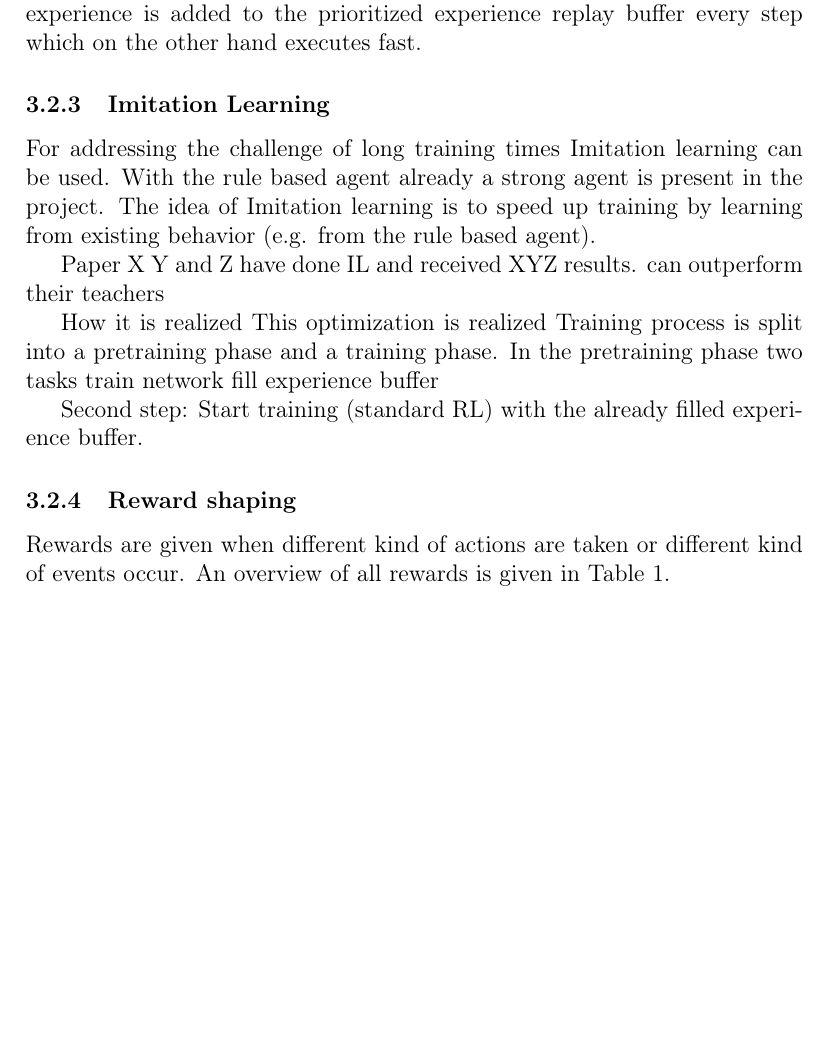
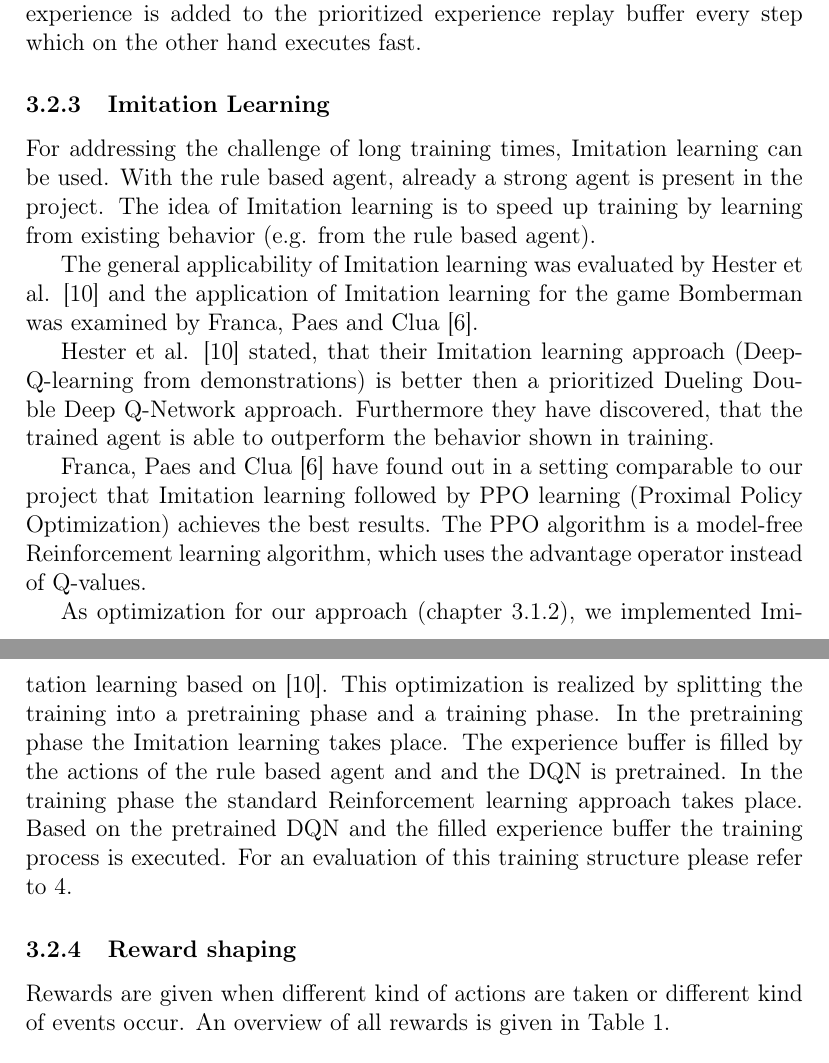
Before and after one commit to nilskre/bomberman_rl_report, a LaTeX document (report.tex, which reads content/approach.tex): part of page 13 of 22 before the commit and two parts of pages 13 and 14 of 22 after it, the two joined at a grey line, cut so that both start at the same text, the shorter picture padded with empty space. Compiled offline with pdfLaTeX.

Commit message:
imitation learning chapter

```diff
--- a/content/approach.tex
+++ b/content/approach.tex
@@ -109,20 +109,17 @@ Drawbacks of using a prioritized experience replay buffer over a normal experien
 \subsubsection{Imitation Learning}
 \label{ch:approachBc}
 
-For addressing the challenge of long training times Imitation learning can be used. With the rule  based agent already a strong agent is present in the project. The idea of Imitation learning is to speed up training by learning from existing behavior (e.g. from the rule based agent).
+For addressing the challenge of long training times, Imitation learning can be used. With the rule  based agent, already a strong agent is present in the project. The idea of Imitation learning is to speed up training by learning from existing behavior (e.g. from the rule based agent).
 
-Paper X Y and Z have done IL and received XYZ results.
-can outperform their teachers
+The general applicability of Imitation learning was evaluated by Hester et al. \cite{hester2017deep} and the application of Imitation learning for the game Bomberman was examined by Franca, Paes and Clua \cite{Franca2019}.
 
-How it is realized
-This optimization is realized
-Training process is split into a pretraining phase and a training phase. In the pretraining phase two tasks
-train network
-fill experience buffer
+Hester et al. \cite{hester2017deep} stated, that their Imitation learning approach (Deep-Q-learning from demonstrations) is better then a prioritized Dueling Double Deep Q-Network approach. Furthermore they have discovered, that the trained agent is able to outperform the behavior shown in training.
 
-Second  step:
-Start training (standard RL) with the already filled experience buffer.
+Franca, Paes and Clua \cite{Franca2019} have found out in a setting comparable to our project that Imitation learning followed by PPO learning (Proximal Policy Optimization) achieves the best results. The PPO algorithm is a model-free Reinforcement learning algorithm, which uses the advantage operator instead of Q-values.
 
+As optimization for our approach (chapter \ref{ch:approachAb}), we implemented Imitation learning based on \cite{hester2017deep}. This optimization is realized by splitting the training into a pretraining phase and a training phase. In the pretraining phase the Imitation learning takes place. The experience buffer is filled by the actions of the rule based agent and and the DQN is pretrained.
+In the training phase the standard Reinforcement learning approach takes place. Based on the pretrained DQN and the filled experience buffer the training process is executed.
+For an evaluation of this training structure please refer to \ref{experimental_results}.
 
 \subsubsection{Reward shaping}
 \label{ch:approachBd}
```
Also changed, not shown: content/abbreviations.tex (+1 -0 lines), references.bib (+10 -0 lines), report.pdf.
